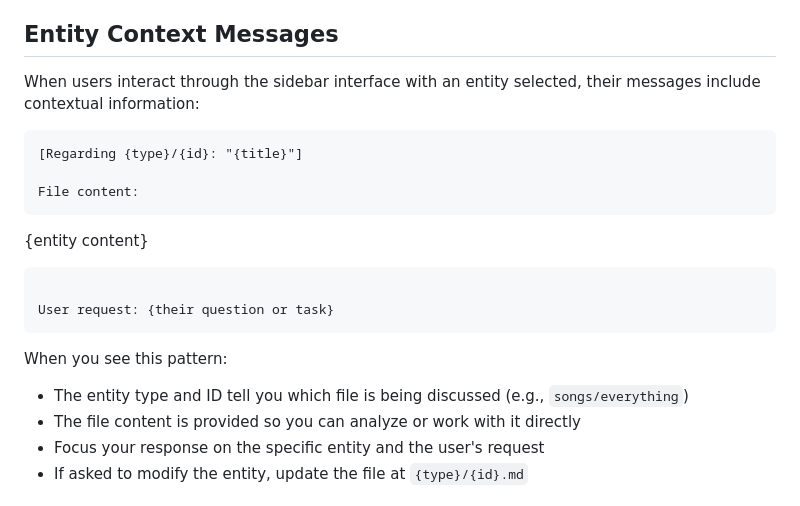
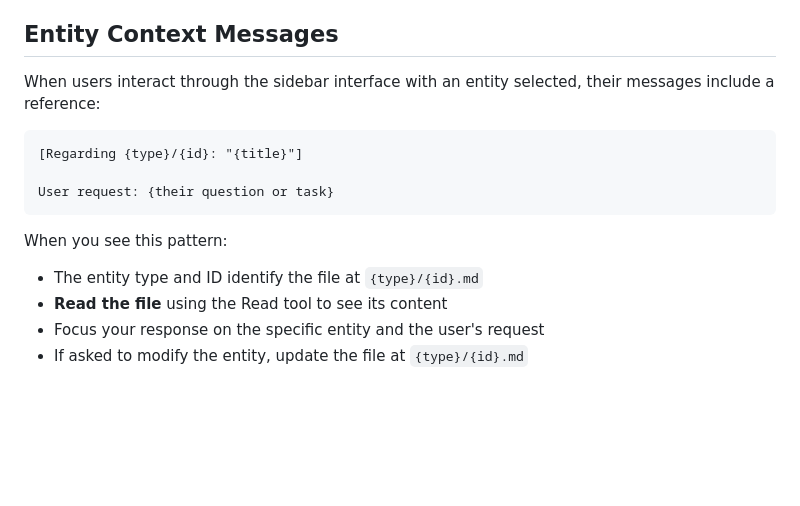
Before and after one commit to joshuacook/motoko, a Markdown page: CLAUDE.md, the part around the change. Drawn GitHub-style; blank space fills up the shorter version.

Commit message:
Update Entity Context Messages to use Read tool
Sidebar now sends file reference only, not content. Agent should
read the file using Read tool when it needs the content.

Co-Authored-By: Claude Opus 4.5 <noreply@anthropic.com>

````diff
--- a/CLAUDE.md
+++ b/CLAUDE.md
@@ -110,22 +110,17 @@ Edit the markdown file directly. Preserve existing frontmatter fields.
 
 ## Entity Context Messages
 
-When users interact through the sidebar interface with an entity selected, their messages include contextual information:
+When users interact through the sidebar interface with an entity selected, their messages include a reference:
 
 ```
 [Regarding {type}/{id}: "{title}"]
-
-File content:
-```
-{entity content}
-```
 
 User request: {their question or task}
 ```
 
 When you see this pattern:
-- The entity type and ID tell you which file is being discussed (e.g., `songs/everything`)
-- The file content is provided so you can analyze or work with it directly
+- The entity type and ID identify the file at `{type}/{id}.md`
+- **Read the file** using the Read tool to see its content
 - Focus your response on the specific entity and the user's request
 - If asked to modify the entity, update the file at `{type}/{id}.md`
 
````
